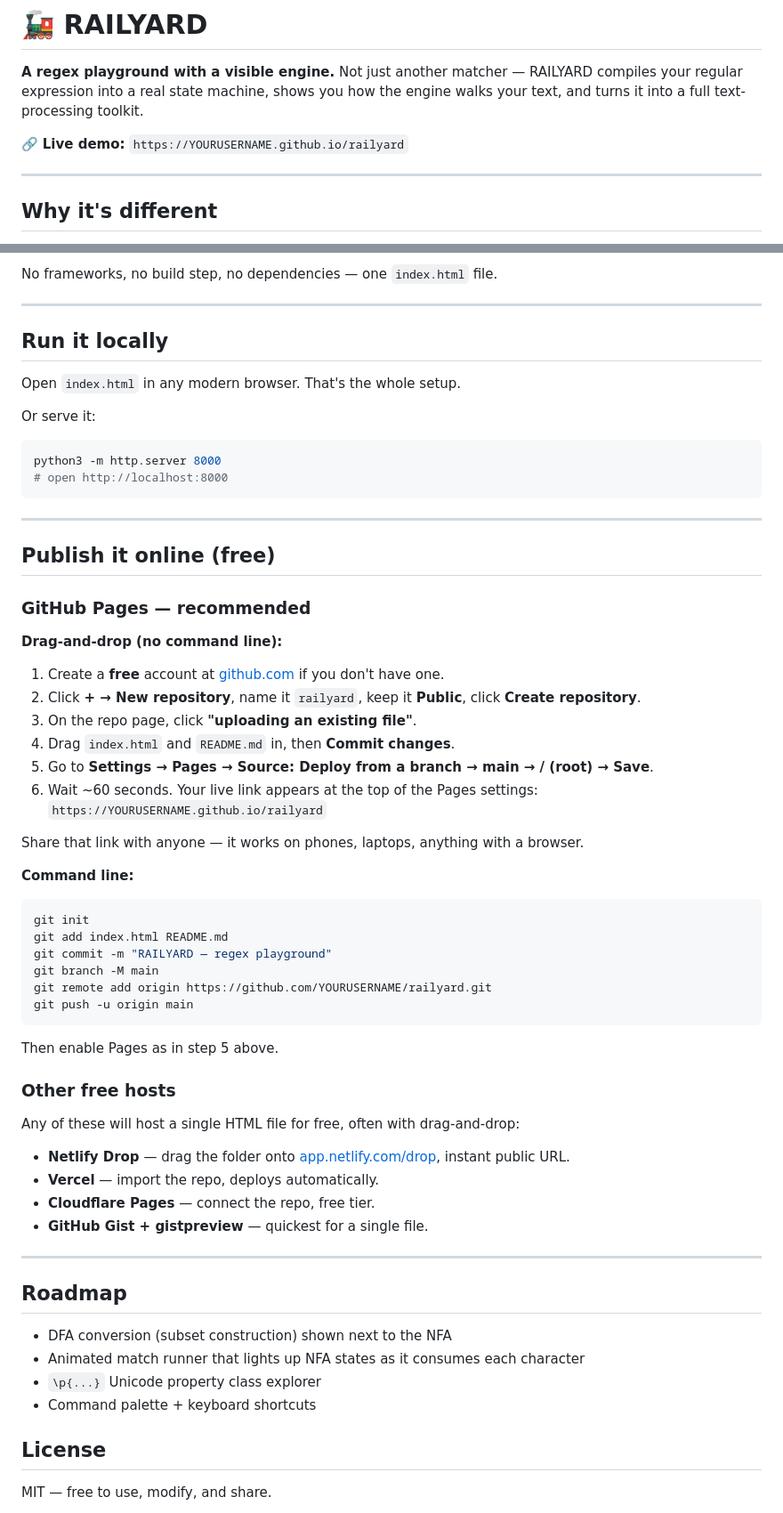
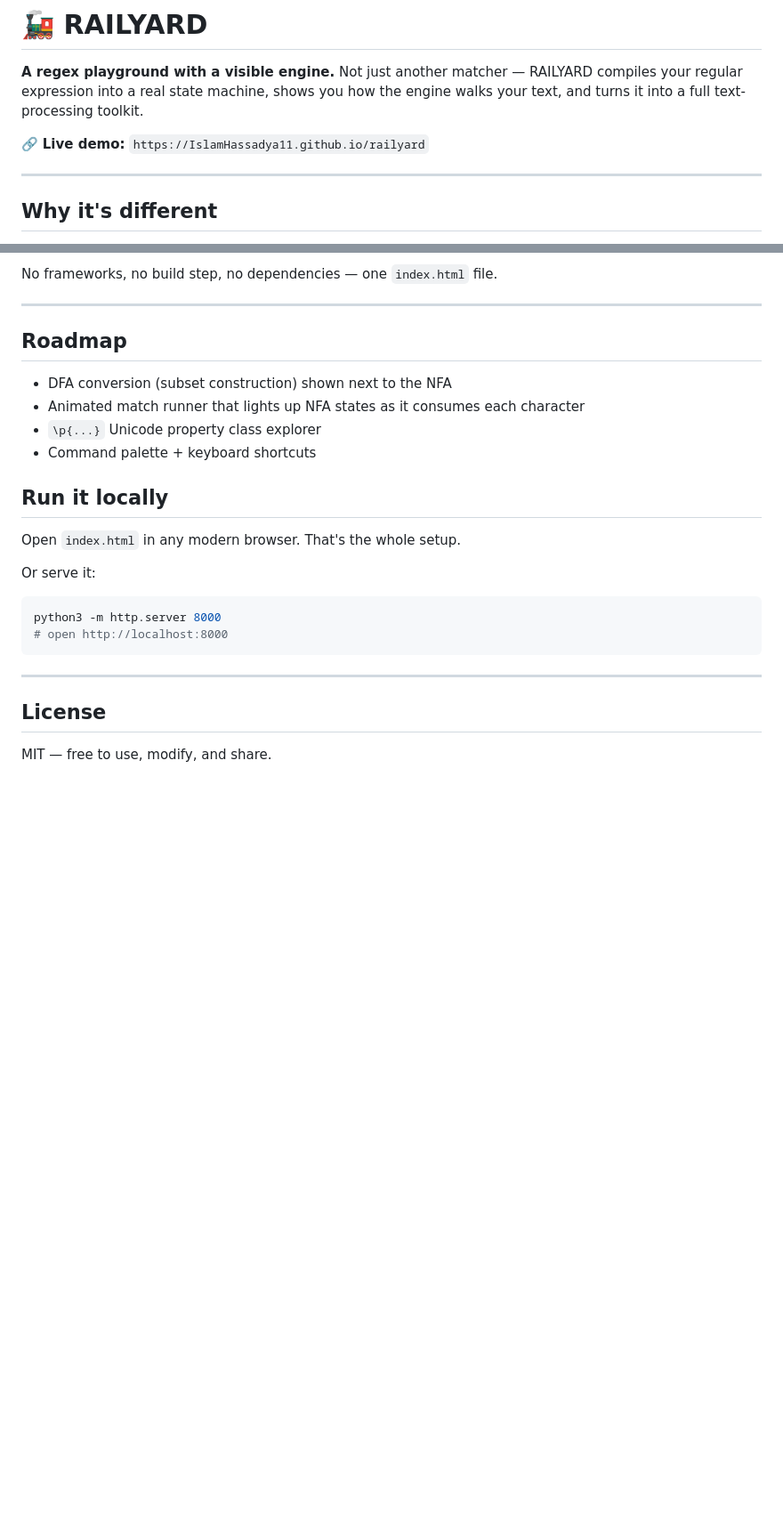
Before and after one commit to IslamHassadya11/railyard, a Markdown page: README.md, 2 parts joined by grey strips. Shown at 89% size. Drawn GitHub-style; blank space fills up the shorter version.

````diff
--- a/README.md
+++ b/README.md
@@ -2,7 +2,7 @@
 
 **A regex playground with a visible engine.** Not just another matcher — RAILYARD compiles your regular expression into a real state machine, shows you how the engine walks your text, and turns it into a full text-processing toolkit.
 
-🔗 **Live demo:** `https://YOURUSERNAME.github.io/railyard`
+🔗 **Live demo:** `https://IslamHassadya11.github.io/railyard`
 
 ---
 
@@ -74,6 +74,13 @@ The parser produces an AST covering literals, character classes, groups (capturi
 No frameworks, no build step, no dependencies — one `index.html` file.
 
 ---
+## Roadmap
+
+- DFA conversion (subset construction) shown next to the NFA
+- Animated match runner that lights up NFA states as it consumes each character
+- `\p{...}` Unicode property class explorer
+- Command palette + keyboard shortcuts
+
 
 ## Run it locally
 
@@ -88,53 +95,6 @@ python3 -m http.server 8000
 
 ---
 
-## Publish it online (free)
-
-### GitHub Pages — recommended
-
-**Drag-and-drop (no command line):**
-
-1. Create a **free** account at [github.com](https://github.com) if you don't have one.
-2. Click **+ → New repository**, name it `railyard`, keep it **Public**, click **Create repository**.
-3. On the repo page, click **"uploading an existing file"**.
-4. Drag `index.html` and `README.md` in, then **Commit changes**.
-5. Go to **Settings → Pages → Source: Deploy from a branch → main → / (root) → Save**.
-6. Wait ~60 seconds. Your live link appears at the top of the Pages settings:
-   `https://YOURUSERNAME.github.io/railyard`
-
-Share that link with anyone — it works on phones, laptops, anything with a browser.
-
-**Command line:**
-
-```bash
-git init
-git add index.html README.md
-git commit -m "RAILYARD — regex playground"
-git branch -M main
-git remote add origin https://github.com/YOURUSERNAME/railyard.git
-git push -u origin main
-```
-
-Then enable Pages as in step 5 above.
-
-### Other free hosts
-
-Any of these will host a single HTML file for free, often with drag-and-drop:
-
-- **Netlify Drop** — drag the folder onto [app.netlify.com/drop](https://app.netlify.com/drop), instant public URL.
-- **Vercel** — import the repo, deploys automatically.
-- **Cloudflare Pages** — connect the repo, free tier.
-- **GitHub Gist + gistpreview** — quickest for a single file.
-
----
-
-## Roadmap
-
-- DFA conversion (subset construction) shown next to the NFA
-- Animated match runner that lights up NFA states as it consumes each character
-- `\p{...}` Unicode property class explorer
-- Command palette + keyboard shortcuts
-
 ## License
 
 MIT — free to use, modify, and share.
````
